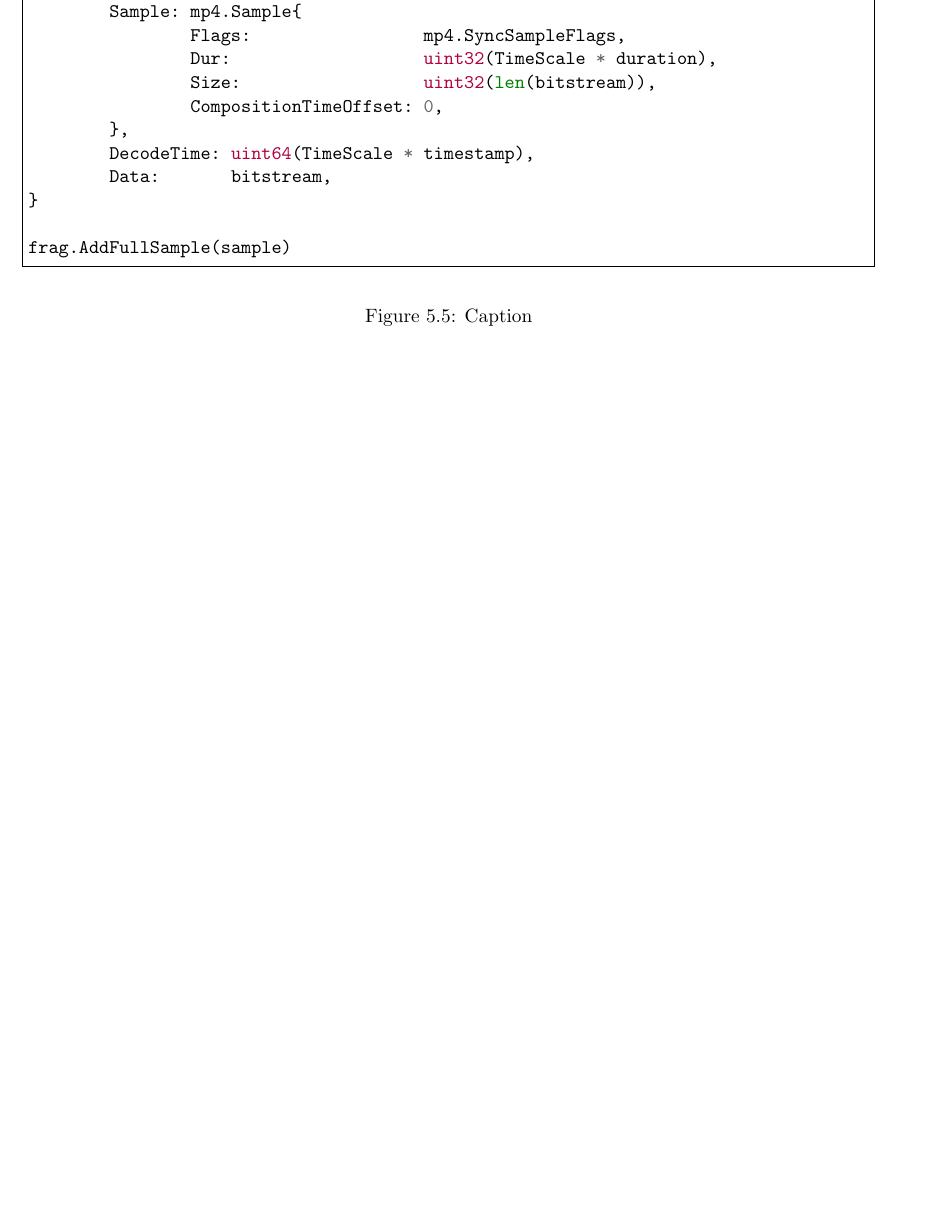
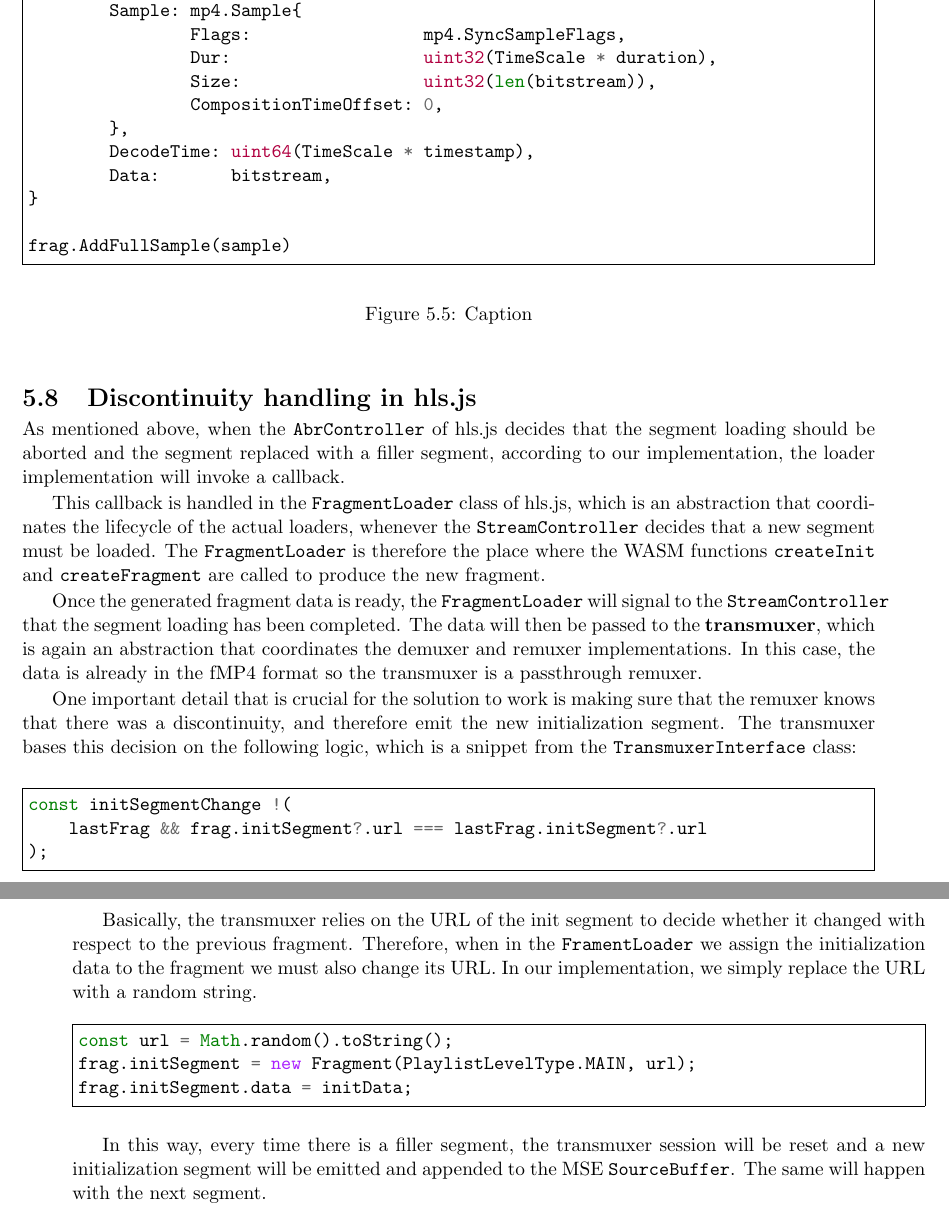
Before and after one commit to matteocontrini/unitn-master-thesis, a LaTeX thesis (contrini_matteo_computerscience.tex, which reads chapters/5_improvements.tex): part of page 62 of 66 before the commit and two parts of pages 62 and 63 of 67 after it, the two joined at a grey line, cut so that both start at the same text, the shorter picture padded with empty space. Compiled offline with pdfLaTeX.

Commit message:
Add hls.js discontinuity handling

```diff
--- a/chapters/5_improvements.tex
+++ b/chapters/5_improvements.tex
@@ -393,11 +400,36 @@ frag.AddFullSample(sample)
     \label{fig:wasm_go_fragment}
 \end{figure}
 
+\section{Discontinuity handling in hls.js}
+\label{sec:improvements/discontinuities}
+
+As mentioned above, when the \texttt{AbrController} of hls.js decides that the segment loading should be aborted and the segment replaced with a filler segment, according to our implementation, the loader implementation will invoke a callback.
+
+This callback is handled in the \texttt{FragmentLoader} class of hls.js, which is an abstraction that coordinates the lifecycle of the actual loaders, whenever the \texttt{StreamController} decides that a new segment must be loaded. The \texttt{FragmentLoader} is therefore the place where the WASM functions \texttt{createInit} and \texttt{createFragment} are called to produce the new fragment.
+
+Once the generated fragment data is ready, the \texttt{FragmentLoader} will signal to the \texttt{StreamController} that the segment loading has been completed. The data will then be passed to the \textbf{transmuxer}, which is again an abstraction that coordinates the demuxer and remuxer implementations. In this case, the data is already in the fMP4 format so the transmuxer is a passthrough remuxer.
+
+One important detail that is crucial for the solution to work is making sure that the remuxer knows that there was a discontinuity, and therefore emit the new initialization segment. The transmuxer bases this decision on the following logic, which is a snippet from the \texttt{TransmuxerInterface} class:
+
+\begin{minted}[frame=single]{ts}
+const initSegmentChange !(
+    lastFrag && frag.initSegment?.url === lastFrag.initSegment?.url
+);
+\end{minted}
+
+Basically, the transmuxer relies on the URL of the init segment to decide whether it changed with respect to the previous fragment. Therefore, when in the \texttt{FramentLoader} we assign the initialization data to the fragment we must also change its URL. In our implementation, we simply replace the URL with a random string.
+
+\begin{minted}[frame=single]{ts}
+const url = Math.random().toString();
+frag.initSegment = new Fragment(PlaylistLevelType.MAIN, url);
+frag.initSegment.data = initData;
+\end{minted}
+
+In this way, every time there is a filler segment, the transmuxer session will be reset and a new initialization segment will be emitted and appended to the MSE \texttt{SourceBuffer}. The same will happen with the next segment.
 
 
 
 
 
-% TODO: hls.js internals
 
 % TODO: webcodecs
```
Also changed, not shown: chapters/5_improvements.tex (25 more changed lines).
